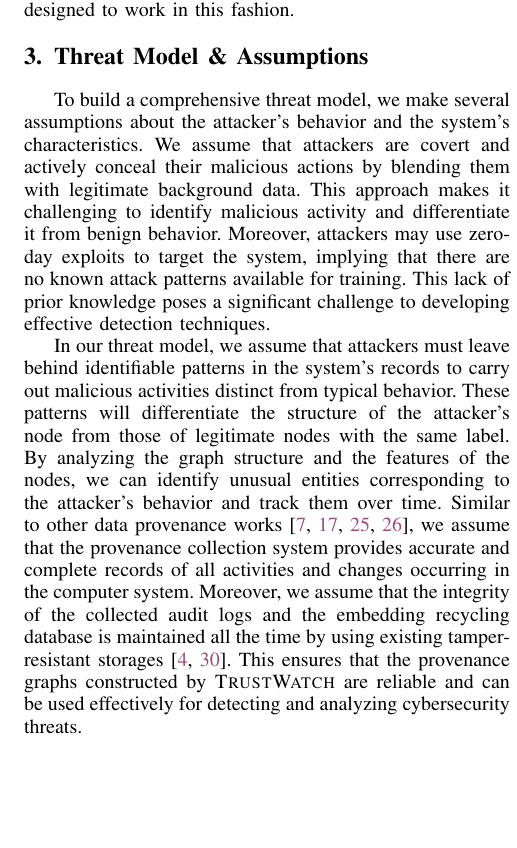
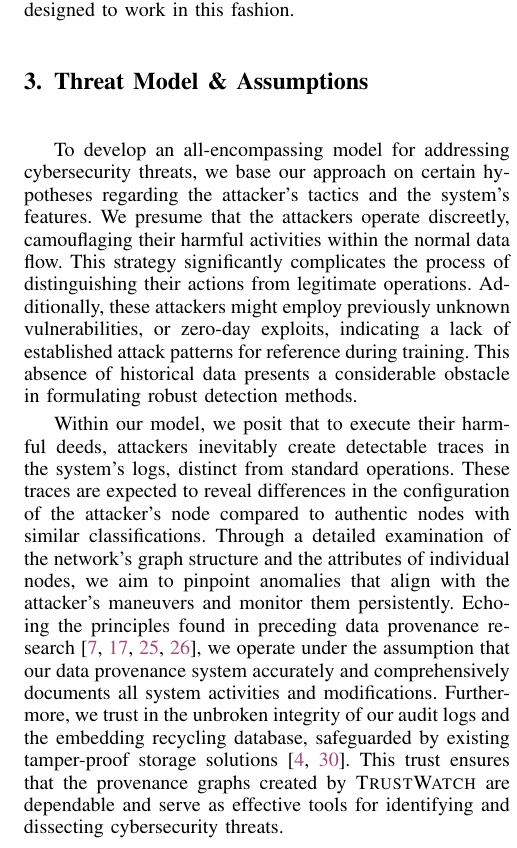
Before and after one commit to DART-Laboratory/gestalt, a LaTeX paper (paper/main.tex, which reads paper/threat.tex): part of one column of page 2 of 5, cut so that both start at the same text, the shorter picture padded with empty space. Compiled offline with pdfLaTeX; a missing font is replaced by an installed copy or a similar font; a LaTeX package or settings file that is missing is left out.

Commit message:
updated threat model

```diff
--- a/paper/threat.tex
+++ b/paper/threat.tex
@@ -1,6 +1,5 @@
 
 \section{Threat Model \& Assumptions}
+To develop an all-encompassing model for addressing cybersecurity threats, we base our approach on certain hypotheses regarding the attacker's tactics and the system's features. We presume that the attackers operate discreetly, camouflaging their harmful activities within the normal data flow. This strategy significantly complicates the process of distinguishing their actions from legitimate operations. Additionally, these attackers might employ previously unknown vulnerabilities, or zero-day exploits, indicating a lack of established attack patterns for reference during training. This absence of historical data presents a considerable obstacle in formulating robust detection methods.
 
-To build a comprehensive threat model, we make several assumptions about the attacker's behavior and the system's characteristics. We assume that attackers are covert and actively conceal their malicious actions by blending them with legitimate background data. This approach makes it challenging to identify malicious activity and differentiate it from benign behavior. Moreover, attackers may use zero-day exploits to target the system, implying that there are no known attack patterns available for training. This lack of prior knowledge poses a significant challenge to developing effective detection techniques.
-
-In our threat model, we assume that attackers must leave behind identifiable patterns in the system's records to carry out malicious activities distinct from typical behavior. These patterns will differentiate the structure of the attacker's node from those of legitimate nodes with the same label. By analyzing the graph structure and the features of the nodes, we can identify unusual entities corresponding to the attacker's behavior and track them over time. Similar to other data provenance works~\cite{nodoze2019,priotracker2018,mzx2016,bates2017transparent}, we assume that the provenance collection system provides accurate and complete records of all activities and changes occurring in the computer system. Moreover, we assume that the integrity of the collected audit logs and the embedding recycling database is maintained all the time by using existing tamper-resistant storages~\cite{paccagnella2020custos,hardlog}. This ensures that the provenance graphs constructed by \Sys are reliable and can be used effectively for detecting and analyzing cybersecurity threats.
+Within our model, we posit that to execute their harmful deeds, attackers inevitably create detectable traces in the system's logs, distinct from standard operations. These traces are expected to reveal differences in the configuration of the attacker's node compared to authentic nodes with similar classifications. Through a detailed examination of the network's graph structure and the attributes of individual nodes, we aim to pinpoint anomalies that align with the attacker's maneuvers and monitor them persistently. Echoing the principles found in preceding data provenance research~\cite{nodoze2019,priotracker2018,mzx2016,bates2017transparent}, we operate under the assumption that our data provenance system accurately and comprehensively documents all system activities and modifications. Furthermore, we trust in the unbroken integrity of our audit logs and the embedding recycling database, safeguarded by existing tamper-proof storage solutions~\cite{paccagnella2020custos,hardlog}. This trust ensures that the provenance graphs created by \Sys are dependable and serve as effective tools for identifying and dissecting cybersecurity threats.
```
